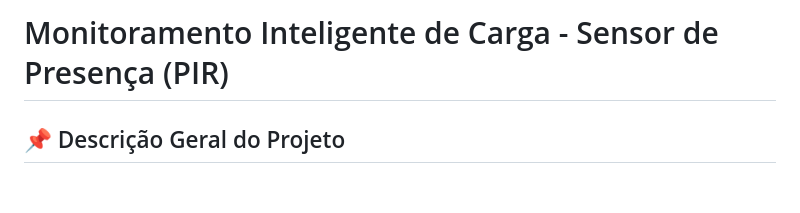
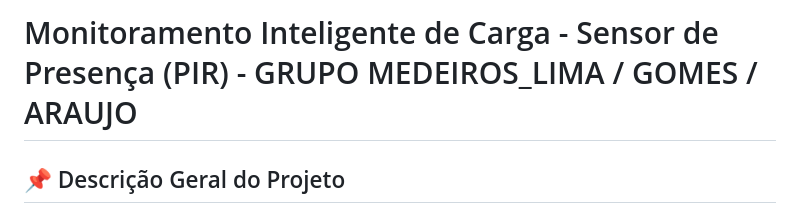
Before and after one commit to Jaco-Medeiros/projeto_sensor_de_movimento, a Markdown page: README.md, the part around the change. Rendered like a GitHub page; blank space fills up the shorter version.

Commit message:
README.md com nome do grupo

```diff
--- a/README.md
+++ b/README.md
@@ -1,4 +1,4 @@
-# Monitoramento Inteligente de Carga - Sensor de Presença (PIR)
+# Monitoramento Inteligente de Carga - Sensor de Presença (PIR) - GRUPO MEDEIROS_LIMA / GOMES / ARAUJO
 
 ## 📌 Descrição Geral do Projeto
 
```
